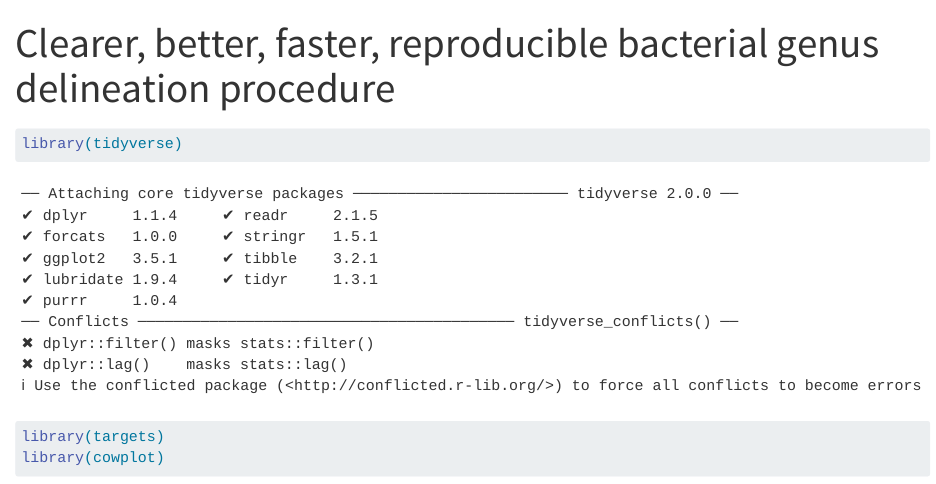
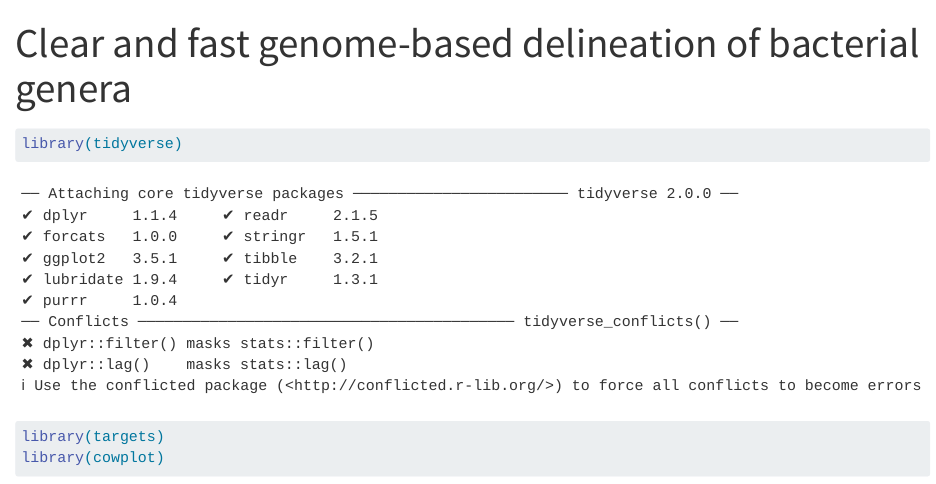
Before and after one commit to ClavelLab/pocpbenchmark_manuscript, a Quarto document (pocpbenchmark_manuscript.qmd): the page in a window 1100 px wide, from its top. Rendered offline with R 4.5, knitr and Pandoc in place of Quarto, with nearby package versions; some code elsewhere in the file could not run offline.

Commit message:
change title

```diff
--- a/pocpbenchmark_manuscript.qmd
+++ b/pocpbenchmark_manuscript.qmd
@@ -1,5 +1,5 @@
 ---
-title: Clearer, better, faster, reproducible bacterial genus delineation procedure
+title: Clear and fast genome-based delineation of bacterial genera
 affiliations:
   - id: uka
     name: University Hospital of RWTH Aachen
```
